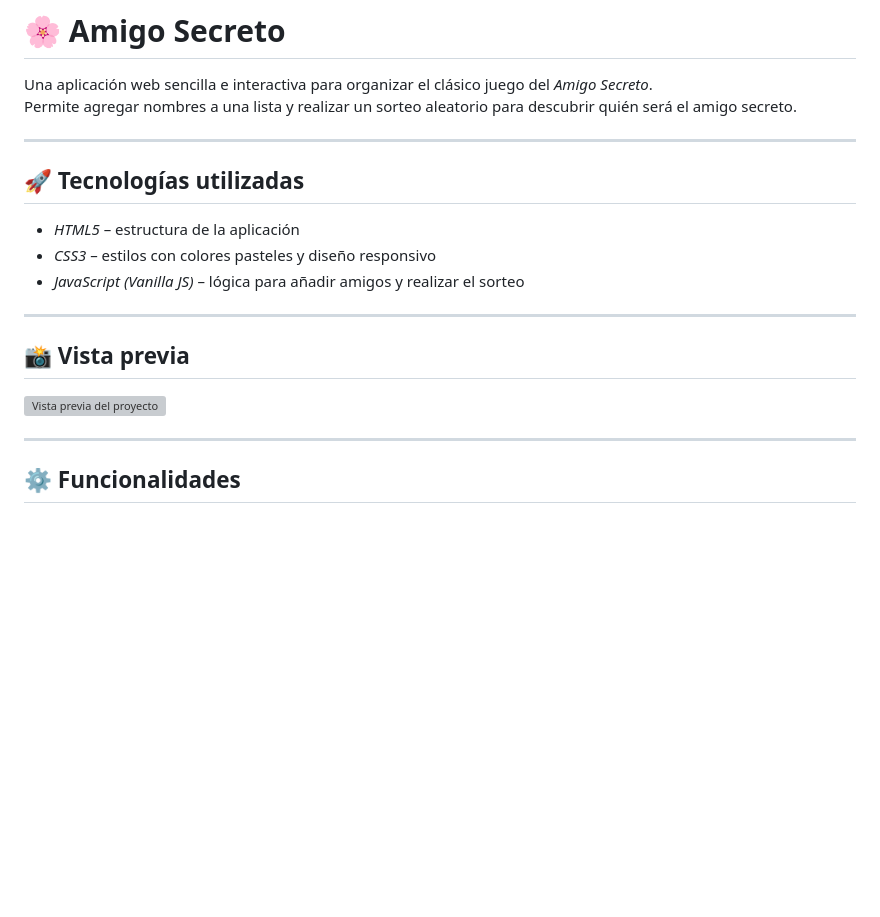
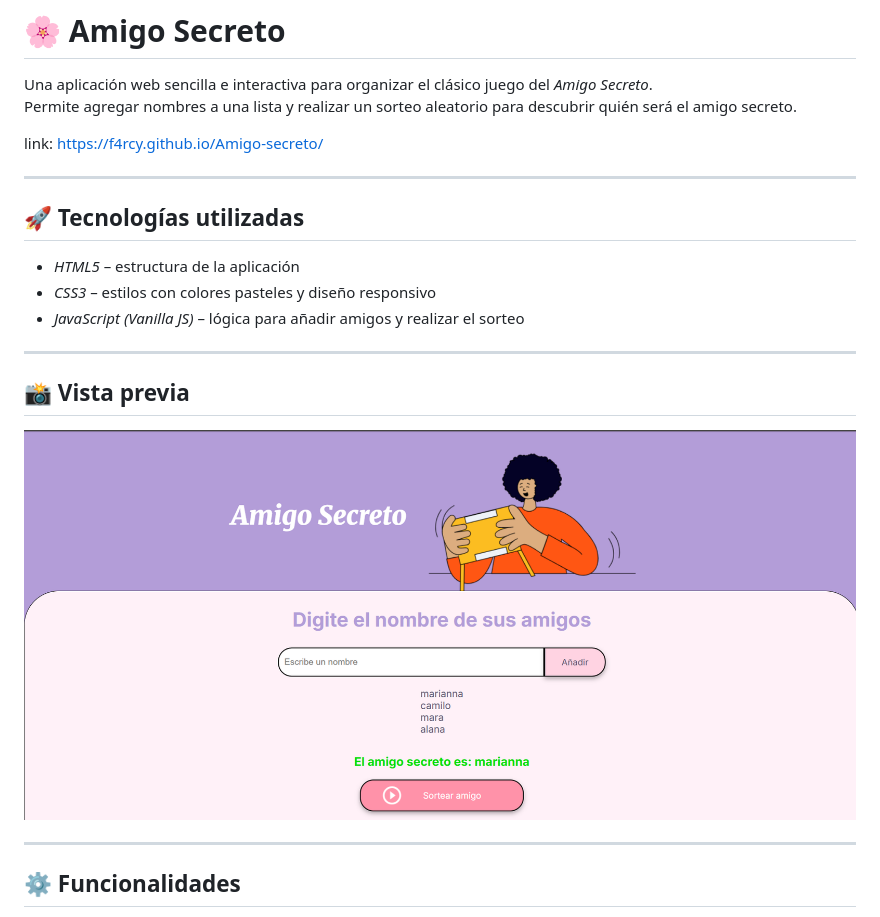
Before and after one commit to f4rcy/Amigo-secreto, a Markdown page: README.md, the part around the change. Rendered like a GitHub page; pictures changed too: assets/vistaprev.png (added); blank space fills up the shorter version; grey boxes are pictures that could not be loaded.

Commit message:
actualizacion readme

```diff
--- a/README.md
+++ b/README.md
@@ -2,6 +2,8 @@
 
 Una aplicación web sencilla e interactiva para organizar el clásico juego del *Amigo Secreto*.
 Permite agregar nombres a una lista y realizar un sorteo aleatorio para descubrir quién será el amigo secreto.
+
+link: https://f4rcy.github.io/Amigo-secreto/
 
 ---
 
@@ -13,7 +15,7 @@ Permite agregar nombres a una lista y realizar un sorteo aleatorio para descubri
 ---
 
 ## 📸 Vista previa
-![Vista previa del proyecto](assets/amigo-secreto.png)
+![Vista previa del proyecto](assets/vistaprev.png)
 
 ---
 
```
Also changed, not shown: 1 other file.
